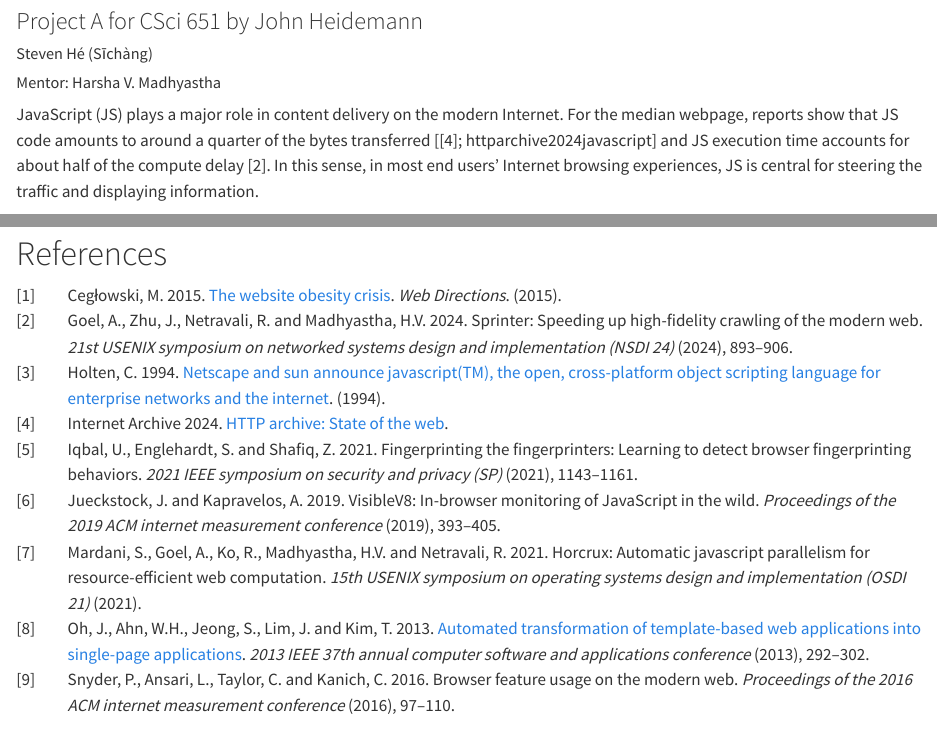
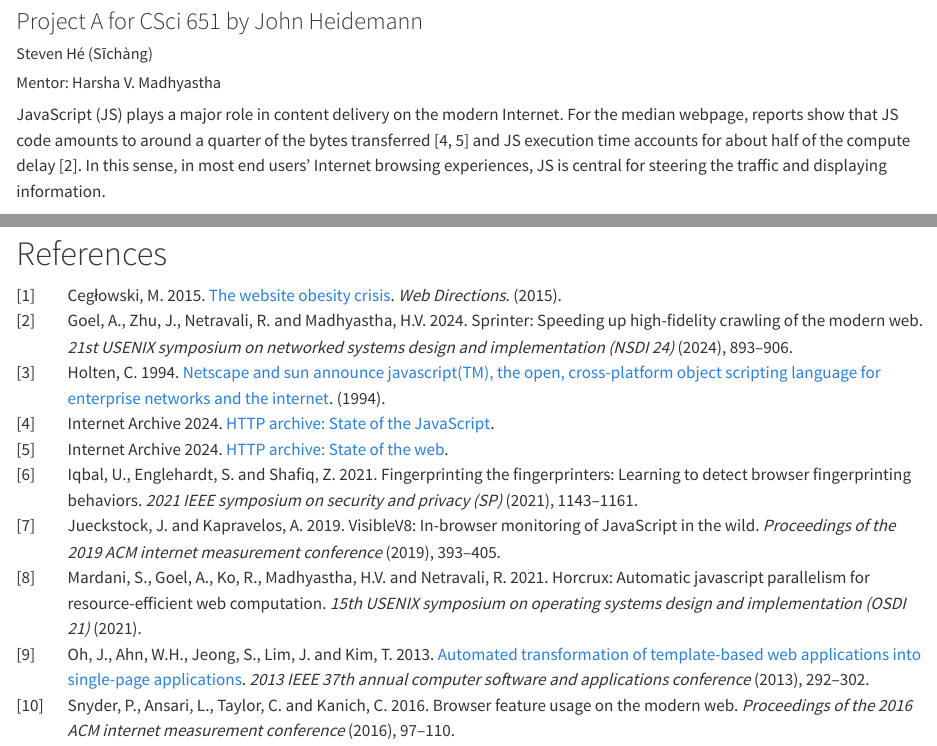
Before and after one commit to SichangHe/JSphere, a Quarto document (jsphere_proposal.qmd): the page in a window 1100 px wide, from 120 px down, and a second part further down, joined at a grey line. Rendered offline with R 4.5, knitr and Pandoc in place of Quarto, with nearby package versions.

Commit message:
fix reference missing `@`

```diff
--- a/jsphere_proposal.qmd
+++ b/jsphere_proposal.qmd
@@ -22,7 +22,7 @@ csl: acm-sig-proceedings-long-author-list.csl
 JavaScript (JS) plays a major role in content delivery on the modern Internet.
 For the median webpage, reports show that JS code amounts to
 around a quarter of the bytes transferred [@httparchive2024web;
-httparchive2024javascript] and JS execution time accounts for about half of
+@httparchive2024javascript] and JS execution time accounts for about half of
 the compute delay [@goel2024sprinter].
 In this sense, in most end users' Internet browsing experiences,
 JS is central for steering the traffic and displaying information.
```
